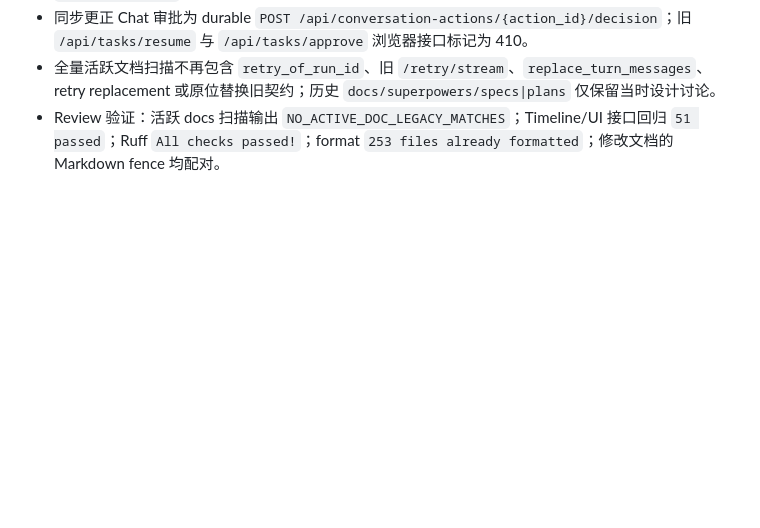
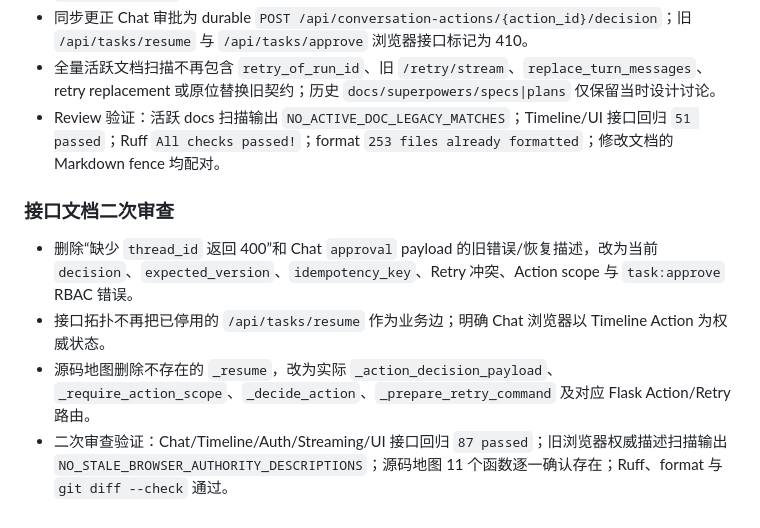
Before and after one commit to leo-cai-ai/agentkit, a Markdown page: .superpowers/sdd/task-10-report.md, the part around the change. Drawn GitHub-style; blank space fills up the shorter version.

```diff
--- a/.superpowers/sdd/task-10-report.md
+++ b/.superpowers/sdd/task-10-report.md
@@ -43,3 +43,10 @@
 - 同步更正 Chat 审批为 durable `POST /api/conversation-actions/{action_id}/decision`；旧 `/api/tasks/resume` 与 `/api/tasks/approve` 浏览器接口标记为 410。
 - 全量活跃文档扫描不再包含 `retry_of_run_id`、旧 `/retry/stream`、`replace_turn_messages`、retry replacement 或原位替换旧契约；历史 `docs/superpowers/specs|plans` 仅保留当时设计讨论。
 - Review 验证：活跃 docs 扫描输出 `NO_ACTIVE_DOC_LEGACY_MATCHES`；Timeline/UI 接口回归 `51 passed`；Ruff `All checks passed!`；format `253 files already formatted`；修改文档的 Markdown fence 均配对。
+
+### 接口文档二次审查
+
+- 删除“缺少 `thread_id` 返回 400”和 Chat `approval` payload 的旧错误/恢复描述，改为当前 `decision`、`expected_version`、`idempotency_key`、Retry 冲突、Action scope 与 `task:approve` RBAC 错误。
+- 接口拓扑不再把已停用的 `/api/tasks/resume` 作为业务边；明确 Chat 浏览器以 Timeline Action 为权威状态。
+- 源码地图删除不存在的 `_resume`，改为实际 `_action_decision_payload`、`_require_action_scope`、`_decide_action`、`_prepare_retry_command` 及对应 Flask Action/Retry 路由。
+- 二次审查验证：Chat/Timeline/Auth/Streaming/UI 接口回归 `87 passed`；旧浏览器权威描述扫描输出 `NO_STALE_BROWSER_AUTHORITY_DESCRIPTIONS`；源码地图 11 个函数逐一确认存在；Ruff、format 与 `git diff --check` 通过。
```
Also changed, not shown: docs/framework/01_INTERFACE_AND_ACCESS.md (+18 -10 lines).
